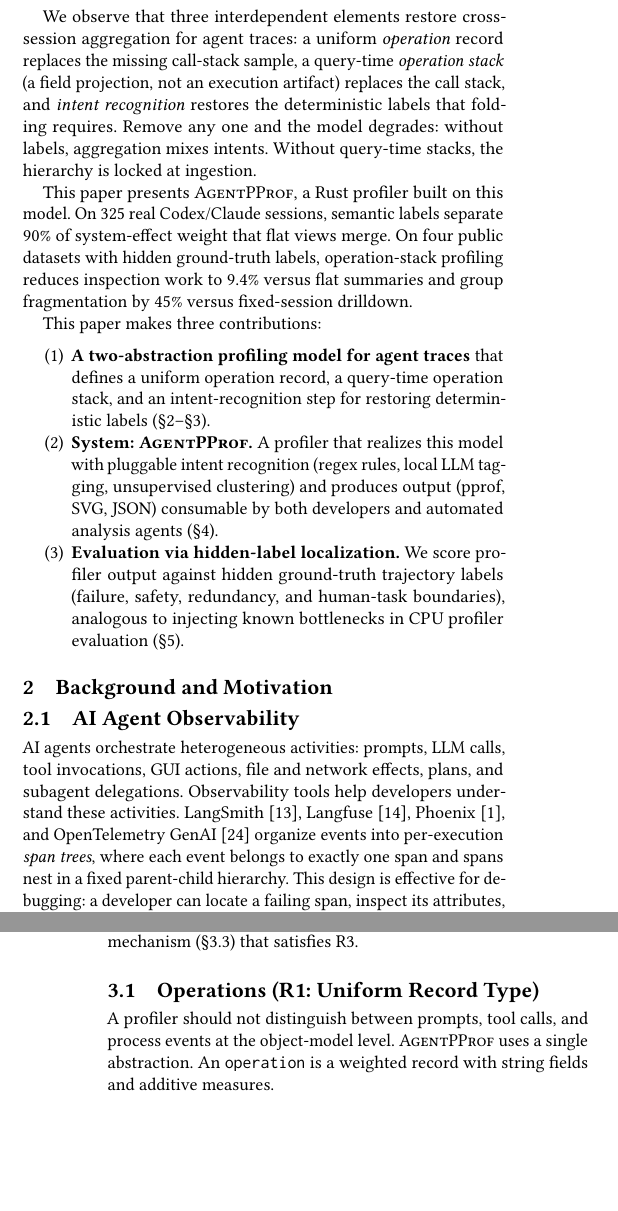
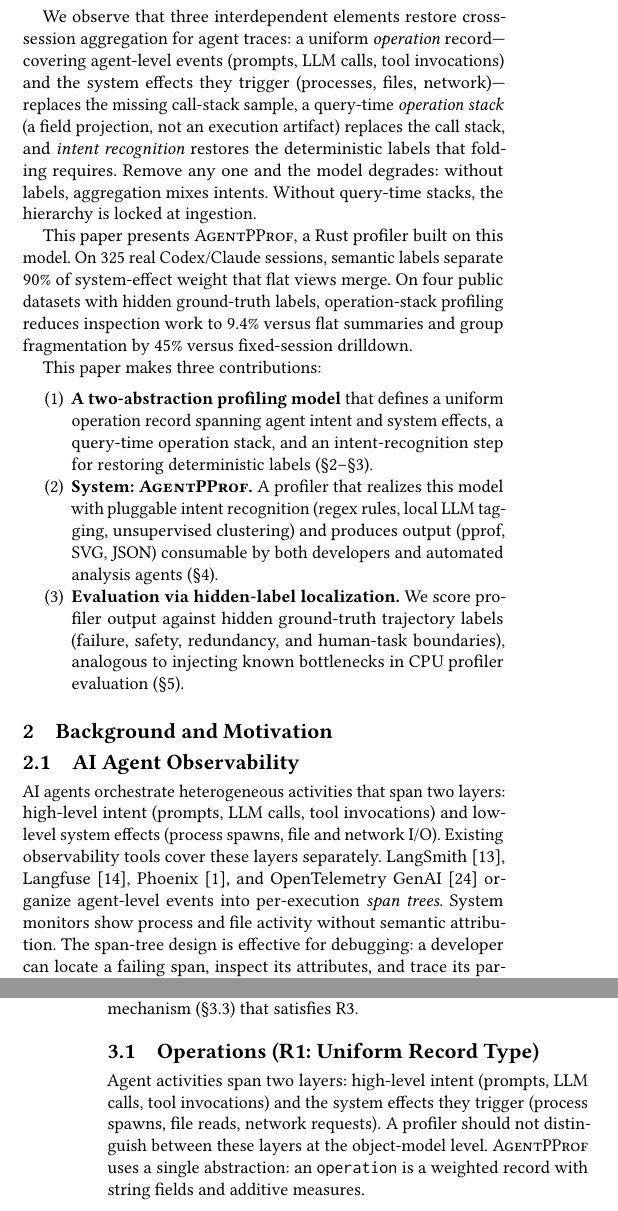
Before and after one commit to yunwei37/agentpprof-paper, a LaTeX paper (main.tex): two parts of the columns of pages 1 and 2 of 7, joined at a grey line, cut so that both start at the same text, the shorter picture padded with empty space. Compiled offline with pdfLaTeX.

Commit message:
Revise main.tex: Enhance clarity in profiling model and agent observability sections; update references.bib for accuracy and completeness

```diff
--- a/main.tex
+++ b/main.tex
@@ -38,7 +38,8 @@ The root cause is structural: agent prompts are natural language, so
 two prompts with the same intent share no identifiers that a profiler
 could merge.
 We show that agent profiling reduces to two abstractions---uniform
-\emph{operations} and query-time \emph{operation stacks}---once intent
+\emph{operations} spanning agent intent and system effects, and
+query-time \emph{operation stacks}---once intent
 recognition restores the deterministic labels that flame-graph folding
 requires.
 \toolname implements this model as a Rust profiler with pluggable
@@ -97,7 +98,9 @@ level does not propagate labels to downstream system effects.
 %% ¶5: Key insight
 We observe that three interdependent elements restore cross-session
 aggregation for agent traces:
-a uniform \emph{operation} record replaces the missing call-stack
+a uniform \emph{operation} record---covering agent-level events
+(prompts, LLM calls, tool invocations) and the system effects they
+trigger (processes, files, network)---replaces the missing call-stack
 sample, a query-time \emph{operation stack} (a field projection, not an
 execution artifact) replaces the call stack, and \emph{intent
 recognition} restores the deterministic labels that folding requires.
@@ -117,8 +120,9 @@ by 45\% versus fixed-session drilldown.
 This paper makes three contributions:
 
 \begin{enumerate}
-\item \textbf{A two-abstraction profiling model for agent traces}
-  that defines a uniform operation record, a query-time operation stack,
+\item \textbf{A two-abstraction profiling model} that defines a
+  uniform operation record spanning agent intent and system effects,
+  a query-time operation stack,
   and an intent-recognition step for restoring deterministic labels
   (\S\ref{sec:background}--\S\ref{sec:design}).
 \item \textbf{System: \toolname.}
@@ -139,13 +143,13 @@ This paper makes three contributions:
 
 \subsection{AI Agent Observability}
 
-AI agents orchestrate heterogeneous activities: prompts, LLM calls,
-tool invocations, GUI actions, file and network effects, plans, and
-subagent delegations. Observability tools help developers understand
-these activities. LangSmith~\cite{langsmith},
-Langfuse~\cite{langfuse}, Phoenix~\cite{phoenix}, and OpenTelemetry
-GenAI~\cite{otel} organize events into per-execution \emph{span trees},
-where each event belongs to exactly one span and spans nest in a fixed
-parent-child hierarchy. This design is effective for debugging: a
-developer can locate a failing span, inspect its attributes, and trace
-its parent chain to understand the execution context.
+AI agents orchestrate heterogeneous activities that span two layers:
+high-level intent (prompts, LLM calls, tool invocations) and low-level
+system effects (process spawns, file and network I/O). Existing
+observability tools cover these layers separately.
+LangSmith~\cite{langsmith}, Langfuse~\cite{langfuse},
+Phoenix~\cite{phoenix}, and OpenTelemetry GenAI~\cite{otel} organize
+agent-level events into per-execution \emph{span trees}. System
+monitors show process and file activity without semantic attribution.
+The span-tree design is effective for debugging: a developer can locate
+a failing span, inspect its attributes, and trace its parent chain.
@@ -223,10 +230,12 @@ intent-recognition mechanism (\S\ref{sec:intent}) that satisfies R3.
 \subsection{Operations (R1: Uniform Record Type)}
 \label{sec:ops}
 
-A profiler should not distinguish between prompts, tool calls, and
-process events at the object-model level. \toolname uses a single
-abstraction. An \operation is a weighted record with string fields and
-additive measures.
+Agent activities span two layers: high-level intent (prompts, LLM
+calls, tool invocations) and the system effects they trigger (process
+spawns, file reads, network requests). A profiler should not
+distinguish between these layers at the object-model level. \toolname
+uses a single abstraction: an \operation is a weighted record with
+string fields and additive measures.
 
 Each operation carries string fields (\texttt{project}, \texttt{agent},
 \texttt{session}, \texttt{prompt\_tag}, \texttt{kind}, \texttt{model},
```
Also changed, not shown: references.bib (+10 -9 lines), main.pdf, main.tex (3 more changed lines).
